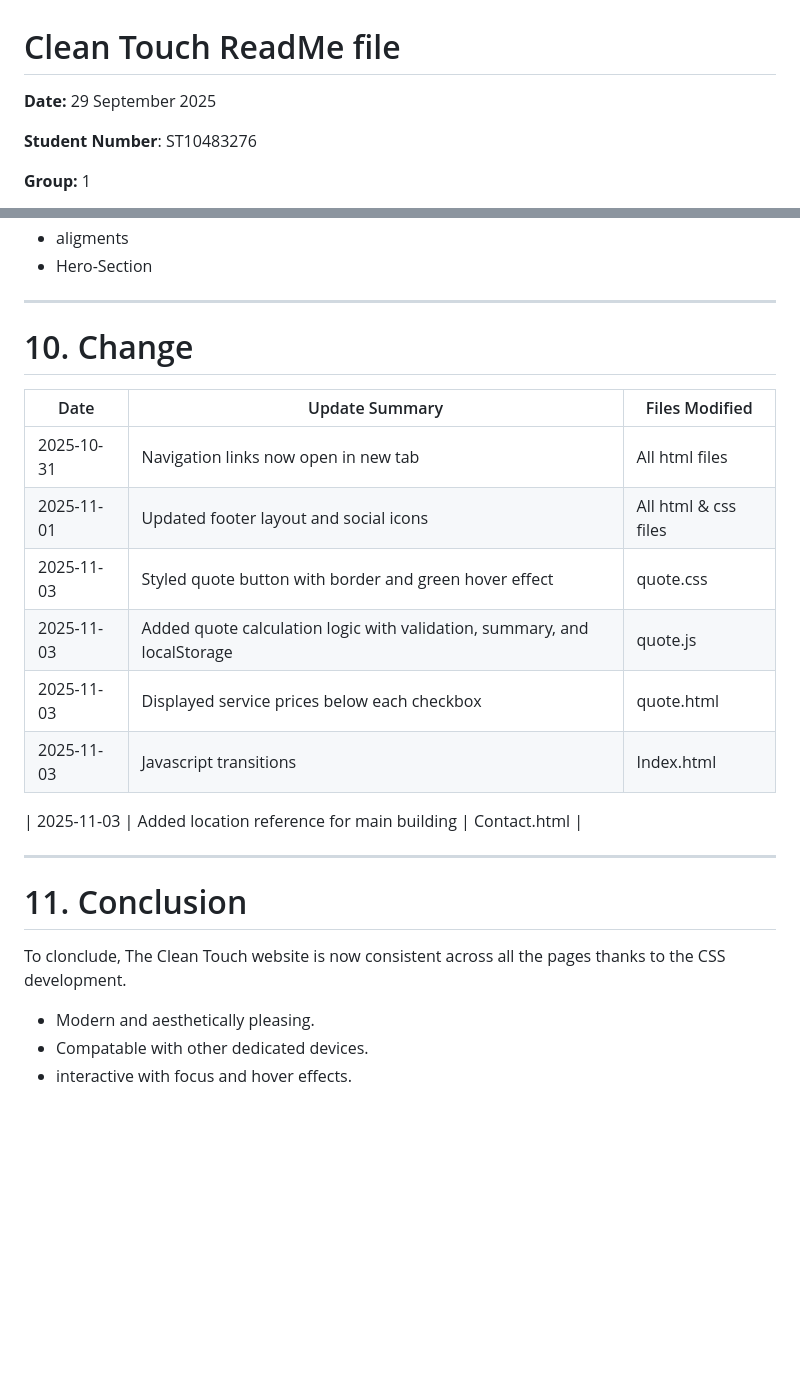
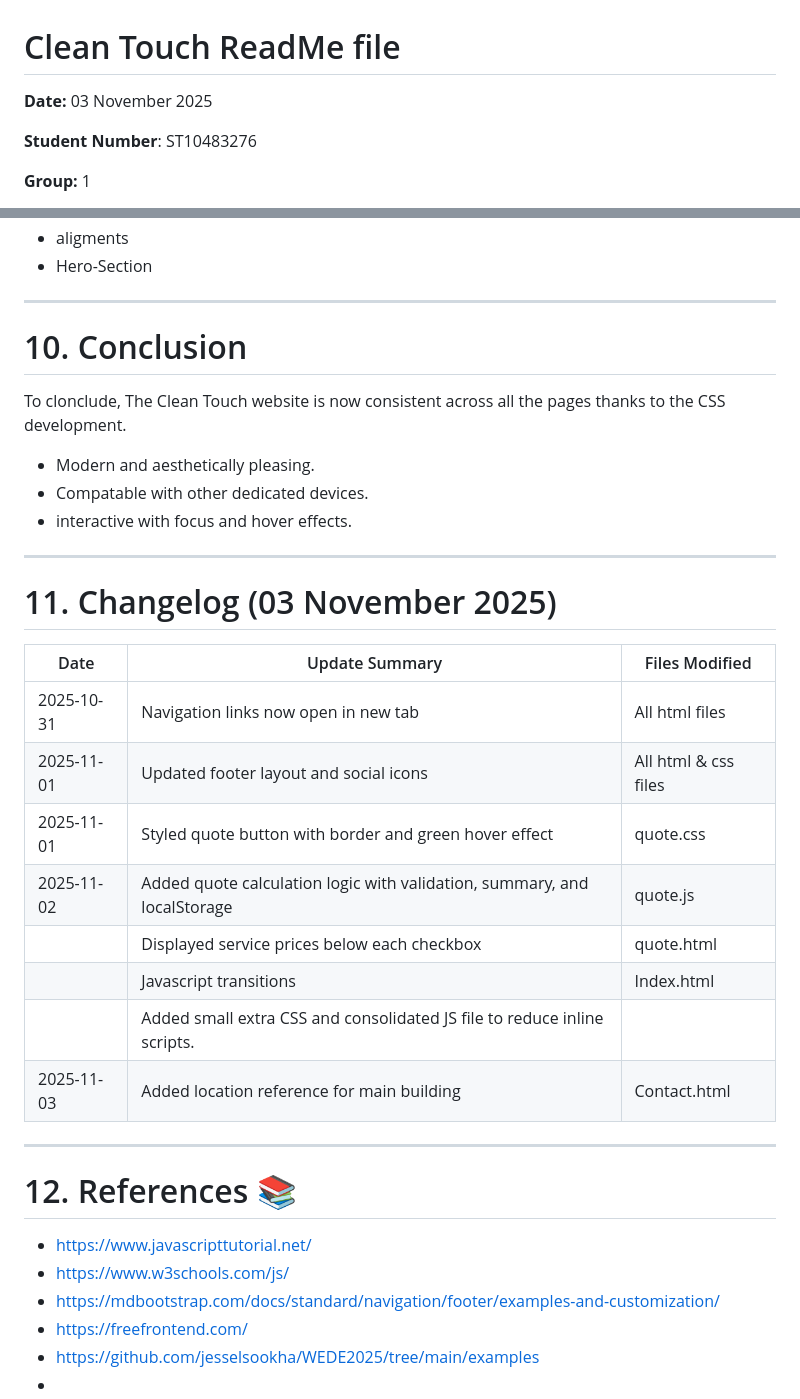
Before and after one commit to VCSTDN2024/wede5020-part-1-assignment-1-ST10483276, a Markdown page: README.md, 2 parts joined by grey strips. Rendered like a GitHub page; blank space fills up the shorter version.

Commit message:
Update README with new date and changelog section

```diff
--- a/README.md
+++ b/README.md
@@ -1,5 +1,5 @@
 # Clean Touch ReadMe file
-**Date:** 29 September 2025
+**Date:** 03 November 2025
 
 **Student Number**: ST10483276
 
@@ -152,22 +152,33 @@ icons
 - Hero-Section
 
 ---
-# 10. Change
-| Date       | Update Summary                                                                 | Files Modified             |
-|------------|----------------------------------------------------------------------------------|----------------------------|
-|      2025-10-31       | Navigation links now open in new tab                                           | All html files                 |
-|          2025-11-01   | Updated footer layout and social icons                                         | All html & css files      |
-|        2025-11-03     | Styled quote button with border and green hover effect                         | quote.css                  |
-|  2025-11-03| Added quote calculation logic with validation, summary, and localStorage       | quote.js                   |
-|        2025-11-03     | Displayed service prices below each checkbox                                   | quote.html                 |
-|        2025-11-03     | Javascript transitions                                  | Index.html                 |
 
-|       2025-11-03      | Added location reference for main building                                     | Contact.html                 |
-
----
-# 11. Conclusion
+# 10. Conclusion
 To clonclude, The Clean Touch website is now consistent across all the pages thanks to the CSS development.
 
 - Modern and aesthetically pleasing.
 - Compatable with other dedicated devices.
 -  interactive with focus and hover effects.
+
+---
+# 11. Changelog (03 November 2025)
+| Date       | Update Summary                                                                   | Files Modified             |
+|------------|----------------------------------------------------------------------------------|----------------------------|
+|      2025-10-31       | Navigation links now open in new tab                                           | All html files                 |
+|          2025-11-01   | Updated footer layout and social icons                                         | All html & css files      |
+|        2025-11-01     | Styled quote button with border and green hover effect                         | quote.css                  |
+|       2025-11-02             | Added quote calculation logic with validation, summary, and localStorage       | quote.js                   |
+|                       | Displayed service prices below each checkbox                                   | quote.html                 |
+|                       | Javascript transitions                                  | Index.html           |
+|                       |Added small extra CSS and consolidated JS file to reduce inline scripts.        |
+|     2025-11-03                  | Added location reference for main building                                     | Contact.html                 |
+
+---
+# 12. References 📚
+- https://www.javascripttutorial.net/
+- https://www.w3schools.com/js/
+- https://mdbootstrap.com/docs/standard/navigation/footer/examples-and-customization/
+- https://freefrontend.com/
+- https://github.com/jesselsookha/WEDE2025/tree/main/examples
+-
+-
```
